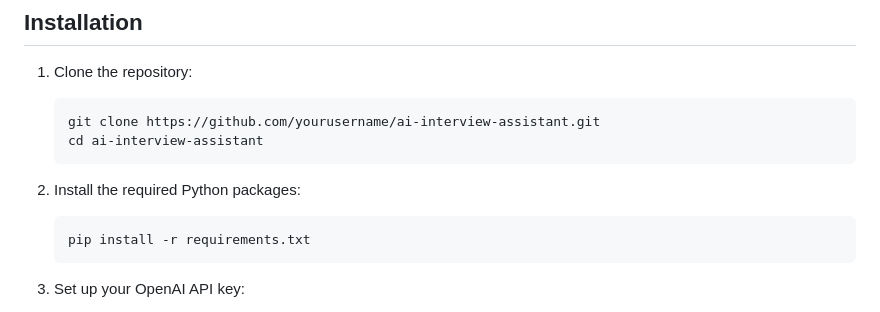
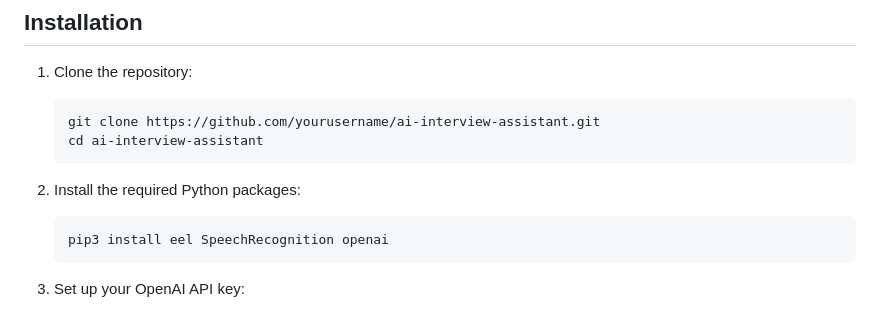
Before and after one commit to pixelpump/Ai-Interview-Assistant-Python, a Markdown page: README.md, the part around the change. Drawn GitHub-style.

````diff
--- a/README.md
+++ b/README.md
@@ -32,7 +32,7 @@ Before you begin, ensure you have met the following requirements:
 
 2. Install the required Python packages:
    ```
-   pip install -r requirements.txt
+   pip3 install eel SpeechRecognition openai
    ```
 
 3. Set up your OpenAI API key:
````
